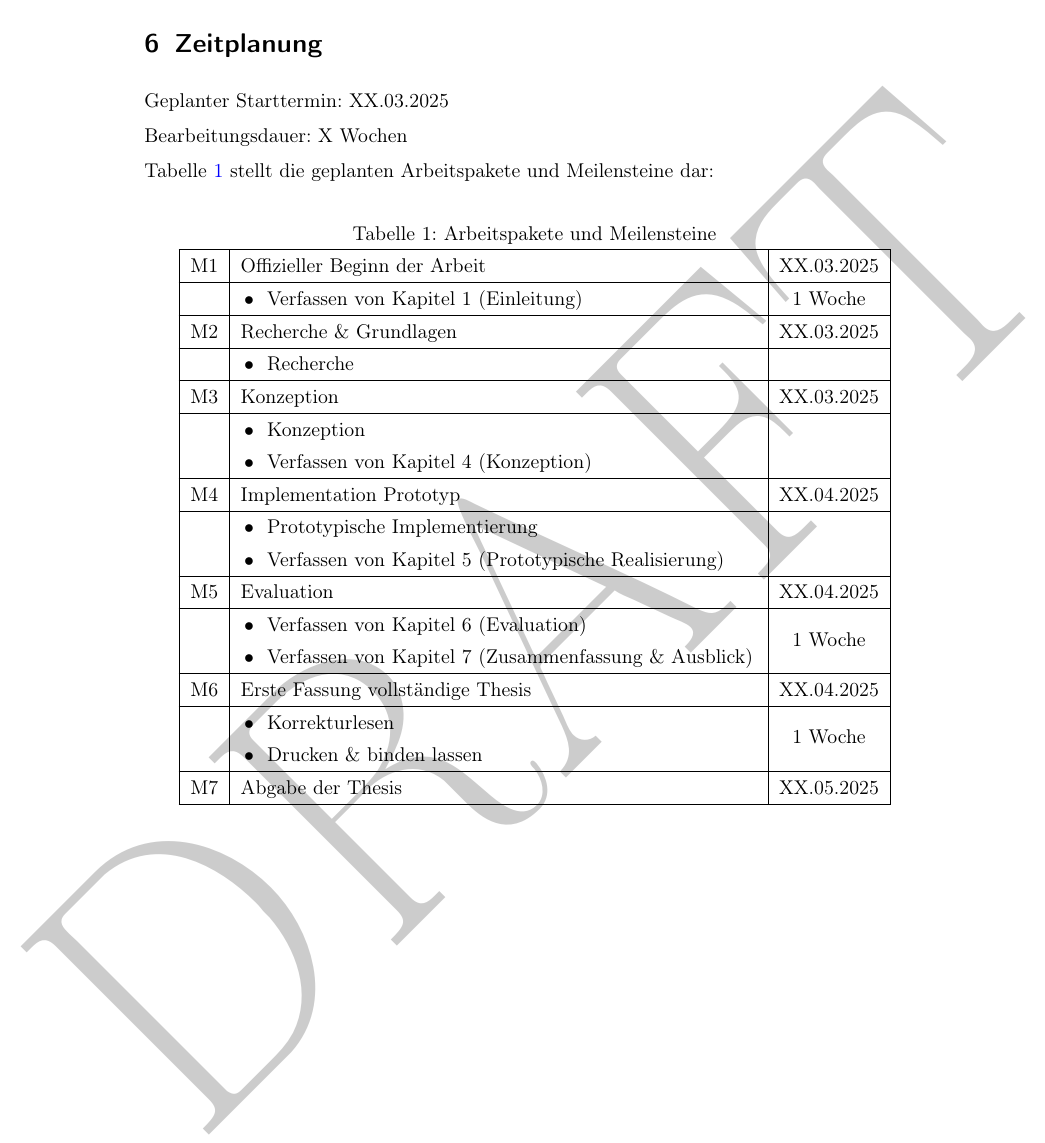
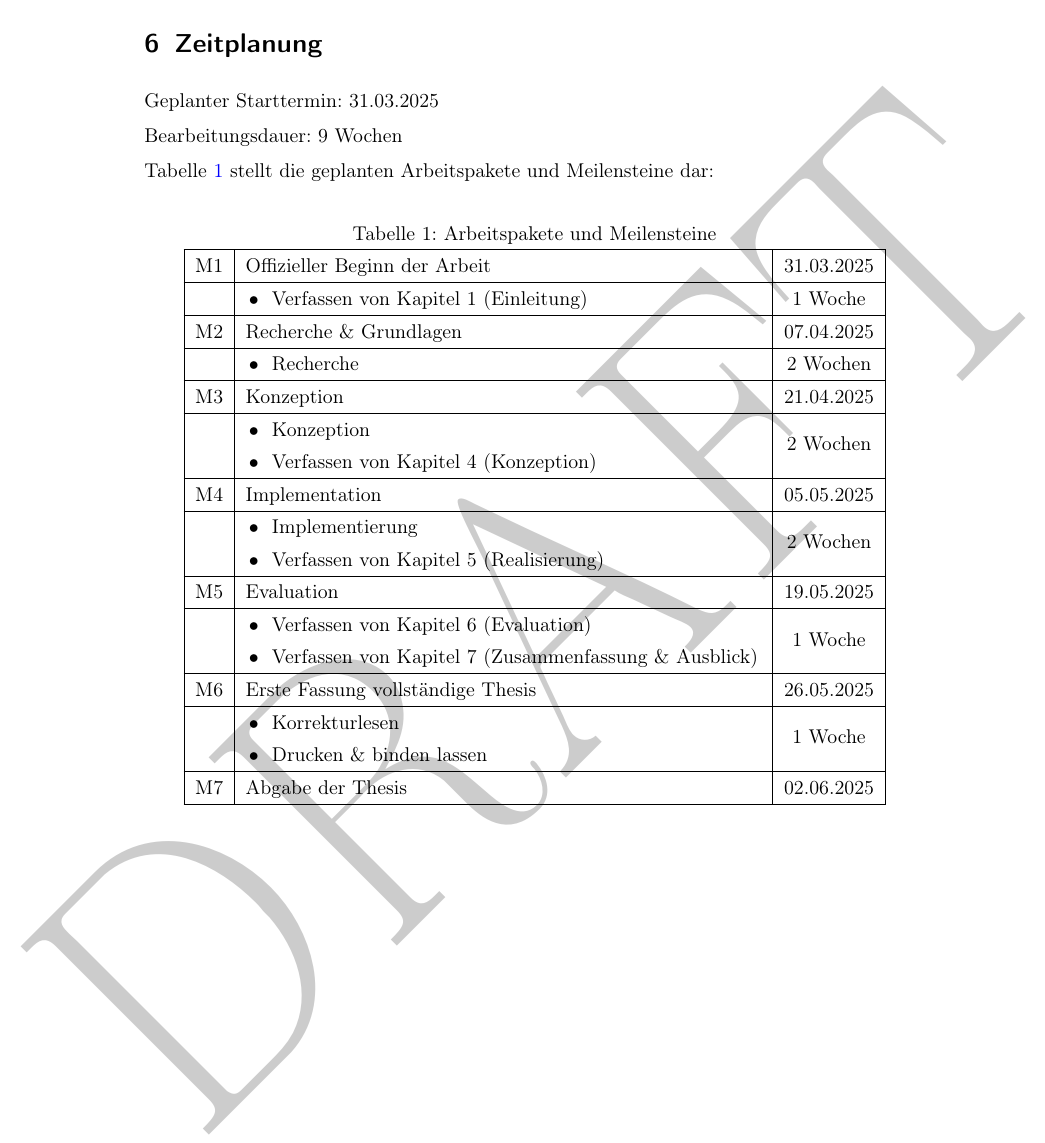
Before and after one commit to buson94/bachelorthesis, a LaTeX document (expose/expose.tex): part of page 7 of 7, cut so that both start at the same text. Compiled offline with pdfLaTeX.

Commit message:
feat(expose.tex): update Zeitplanung

```diff
--- a/expose/expose.tex
+++ b/expose/expose.tex
@@ -299,10 +299,10 @@
 	\section{Zeitplanung}
 
 	Geplanter Starttermin:
-	XX.03.2025
+	31.03.2025
 
 	\noindent
-	Bearbeitungsdauer: X Wochen
+	Bearbeitungsdauer: 9 Wochen
 
 	\noindent
 	\cref{tab:zeitplanung} stellt die geplanten Arbeitspakete und Meilensteine dar:
@@ -318,43 +318,43 @@
 
 			\hline
 			%%%%%%
-			M1 & Offizieller Beginn der Arbeit & XX.03.2025  \\
+			M1 & Offizieller Beginn der Arbeit & 31.03.2025  \\
 			\hline
 			& \tabitem Verfassen von Kapitel 1 (Einleitung) & 1 Woche \\
 			\hline
 			%%%%%%
-			M2 & Recherche \& Grundlagen & XX.03.2025  \\
+			M2 & Recherche \& Grundlagen & 07.04.2025  \\
 			\hline
-			& \tabitem Recherche & \\
+			& \tabitem Recherche & 2 Wochen \\
 			\hline
 			%%%%%%
-			M3 & Konzeption & XX.03.2025  \\
+			M3 & Konzeption & 21.04.2025  \\
 			\hline
-			& \tabitem Konzeption & \\
+			& \tabitem Konzeption & \multirowcell{2}{2 Wochen} \\
 			%\cline{2-2}
 			& \tabitem Verfassen von Kapitel 4 (Konzeption) & \\
 			\hline
 			%%%%%%
-			M4 & Implementation Prototyp & XX.04.2025 \\
+			M4 & Implementation & 05.05.2025 \\
 			\hline
-			& \tabitem Prototypische Implementierung & \\
+			& \tabitem Implementierung & \multirowcell{2}{2 Wochen} \\
 			%\cline{2-2}
-			& \tabitem Verfassen von Kapitel 5 (Prototypische Realisierung) & \\
+			& \tabitem Verfassen von Kapitel 5 (Realisierung) & \\
 			\hline
 			%%%%%%
-			M5 & Evaluation & XX.04.2025 \\
+			M5 & Evaluation & 19.05.2025 \\
 			\hline
 			& \tabitem Verfassen von Kapitel 6 (Evaluation) & \multirowcell{2}{1 Woche} \\
 			& \tabitem Verfassen von Kapitel 7 (Zusammenfassung \& Ausblick) & \\
 			\hline
-			M6 & Erste Fassung vollständige Thesis & XX.04.2025  \\
+			M6 & Erste Fassung vollständige Thesis & 26.05.2025  \\
 			\hline
 			& \tabitem Korrekturlesen & \multirowcell{2}{1 Woche} \\
 			%\cline{2-2}
 			& \tabitem Drucken \& binden lassen & \\
 			\hline
 			%%%%%%
-			M7 & Abgabe der Thesis & XX.05.2025  \\
+			M7 & Abgabe der Thesis & 02.06.2025  \\
 			\hline
 
 		\end{tabular}
```
